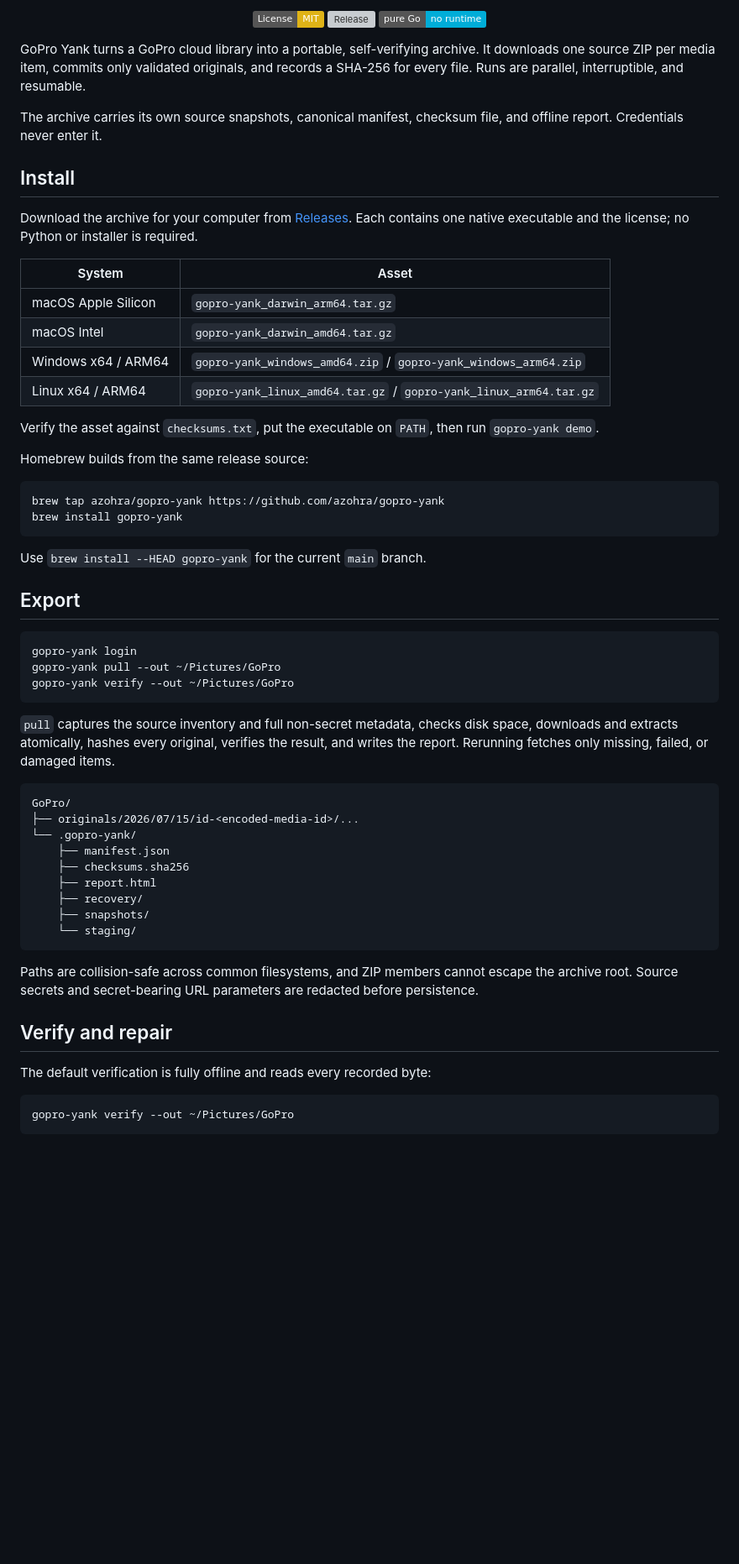
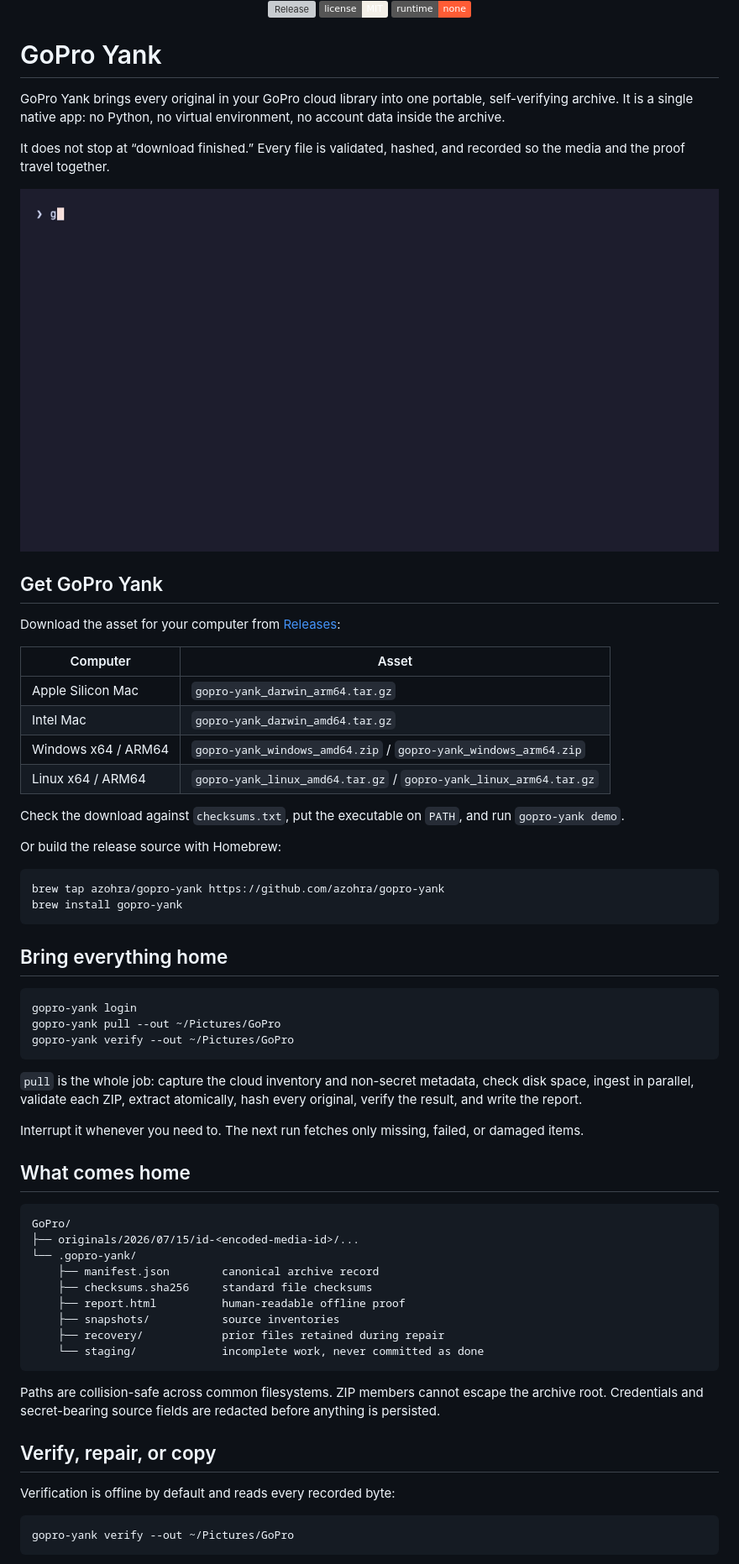
Before and after one commit to azohra/gopro-yank, a Markdown page: README.md, the part around one of its changes. Shown at 84% size. Rendered like a GitHub page; pictures changed too: docs/demo.gif (added); badges without logos; blank space fills up the shorter version; grey boxes are pictures that could not be loaded.

Commit message:
Relaunch the GoPro Yank brand

````diff
--- a/README.md
+++ b/README.md
@@ -5,44 +3,44 @@
   <p>
-    <a href="https://github.com/azohra/gopro-yank/blob/main/LICENSE"><img alt="License: MIT" src="https://img.shields.io/badge/License-MIT-yellow.svg"></a>
-    <a href="https://github.com/azohra/gopro-yank/releases"><img alt="Release" src="https://img.shields.io/github/v/release/azohra/gopro-yank?color=brightgreen"></a>
-    <img alt="Pure Go" src="https://img.shields.io/badge/pure_Go-no_runtime-00ADD8">
+    <a href="https://github.com/azohra/gopro-yank/releases"><img alt="Release" src="https://img.shields.io/github/v/release/azohra/gopro-yank?color=58E0B4"></a>
+    <a href="https://github.com/azohra/gopro-yank/blob/main/LICENSE"><img alt="License: MIT" src="https://img.shields.io/badge/license-MIT-F4F0E8"></a>
+    <img alt="Pure Go" src="https://img.shields.io/badge/runtime-none-FF5C35">
   </p>
 </div>
 
-GoPro Yank turns a GoPro cloud library into a portable, self-verifying archive.
-It downloads one source ZIP per media item, commits only validated originals,
-and records a SHA-256 for every file. Runs are parallel, interruptible, and
-resumable.
+# GoPro Yank
 
-The archive carries its own source snapshots, canonical manifest, checksum
-file, and offline report. Credentials never enter it.
+GoPro Yank brings every original in your GoPro cloud library into one
+portable, self-verifying archive. It is a single native app: no Python, no
+virtual environment, no account data inside the archive.
 
-## Install
+It does not stop at “download finished.” Every file is validated, hashed, and
+recorded so the media and the proof travel together.
 
-Download the archive for your computer from
-[Releases](https://github.com/azohra/gopro-yank/releases). Each contains one
-native executable and the license; no Python or installer is required.
+![GoPro Yank terminal demo](docs/demo.gif)
 
-| System | Asset |
+## Get GoPro Yank
+
+Download the asset for your computer from
+[Releases](https://github.com/azohra/gopro-yank/releases):
+
+| Computer | Asset |
 |---|---|
-| macOS Apple Silicon | `gopro-yank_darwin_arm64.tar.gz` |
-| macOS Intel | `gopro-yank_darwin_amd64.tar.gz` |
+| Apple Silicon Mac | `gopro-yank_darwin_arm64.tar.gz` |
+| Intel Mac | `gopro-yank_darwin_amd64.tar.gz` |
 | Windows x64 / ARM64 | `gopro-yank_windows_amd64.zip` / `gopro-yank_windows_arm64.zip` |
 | Linux x64 / ARM64 | `gopro-yank_linux_amd64.tar.gz` / `gopro-yank_linux_arm64.tar.gz` |
 
-Verify the asset against `checksums.txt`, put the executable on `PATH`, then
+Check the download against `checksums.txt`, put the executable on `PATH`, and
 run `gopro-yank demo`.
 
-Homebrew builds from the same release source:
+Or build the release source with Homebrew:
 
 ```sh
 brew tap azohra/gopro-yank https://github.com/azohra/gopro-yank
 brew install gopro-yank
 ```
 
-Use `brew install --HEAD gopro-yank` for the current `main` branch.
-
-## Export
+## Bring everything home
 
 ```sh
 gopro-yank login
@@ -50,30 +48,34 @@ gopro-yank pull --out ~/Pictures/GoPro
 gopro-yank verify --out ~/Pictures/GoPro
 ```
 
-`pull` captures the source inventory and full non-secret metadata, checks disk
-space, downloads and extracts atomically, hashes every original, verifies the
-result, and writes the report. Rerunning fetches only missing, failed, or
-damaged items.
+`pull` is the whole job: capture the cloud inventory and non-secret metadata,
+check disk space, ingest in parallel, validate each ZIP, extract atomically,
+hash every original, verify the result, and write the report.
+
+Interrupt it whenever you need to. The next run fetches only missing, failed,
+or damaged items.
+
+## What comes home
 
 ```text
 GoPro/
 ├── originals/2026/07/15/id-<encoded-media-id>/...
 └── .gopro-yank/
-    ├── manifest.json
-    ├── checksums.sha256
-    ├── report.html
-    ├── recovery/
-    ├── snapshots/
-    └── staging/
+    ├── manifest.json        canonical archive record
+    ├── checksums.sha256     standard file checksums
+    ├── report.html          human-readable offline proof
+    ├── snapshots/           source inventories
+    ├── recovery/            prior files retained during repair
+    └── staging/             incomplete work, never committed as done
 ```
 
-Paths are collision-safe across common filesystems, and ZIP members cannot
-escape the archive root. Source secrets and secret-bearing URL parameters are
-redacted before persistence.
+Paths are collision-safe across common filesystems. ZIP members cannot escape
+the archive root. Credentials and secret-bearing source fields are redacted
+before anything is persisted.
 
-## Verify and repair
+## Verify, repair, or copy
 
-The default verification is fully offline and reads every recorded byte:
+Verification is offline by default and reads every recorded byte:
 
 ```sh
 gopro-yank verify --out ~/Pictures/GoPro
````
Also changed, not shown: other parts of README.md (+21 -22 lines), docs/brand.md (added, +43 -0 lines), 7 other files.
